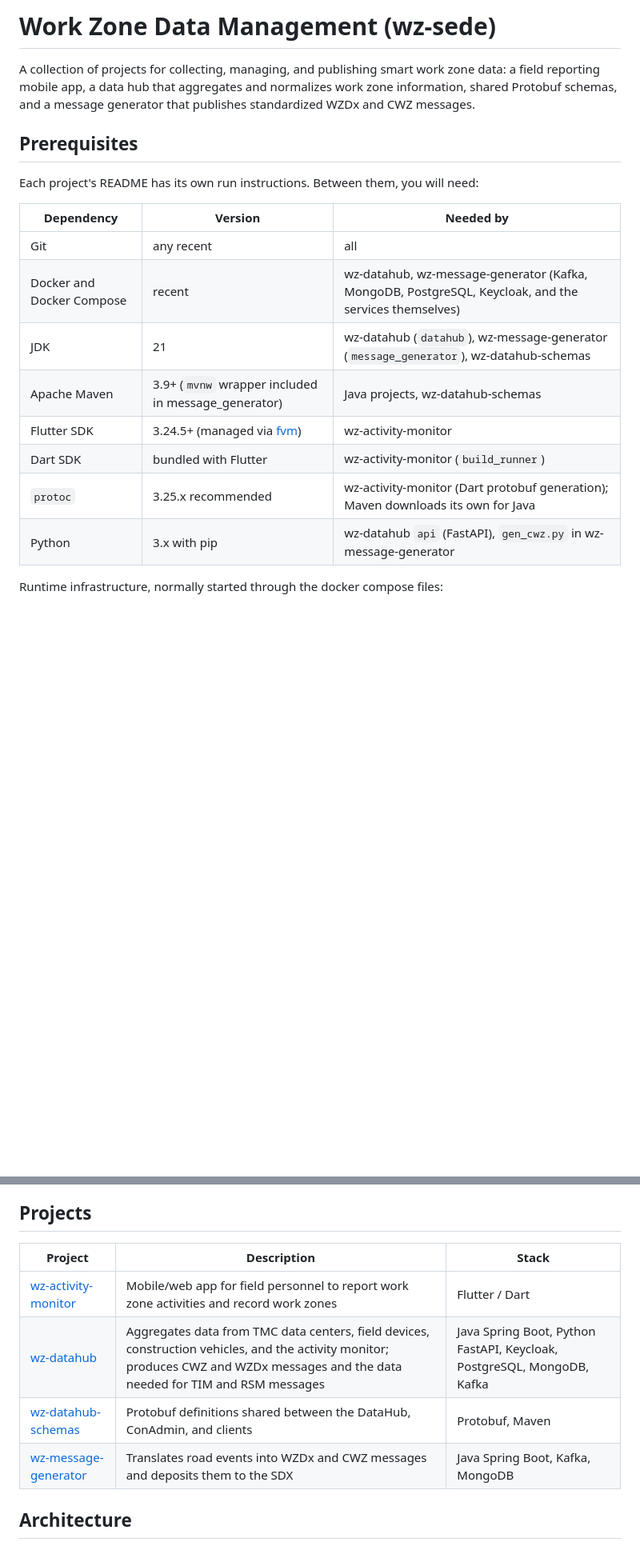
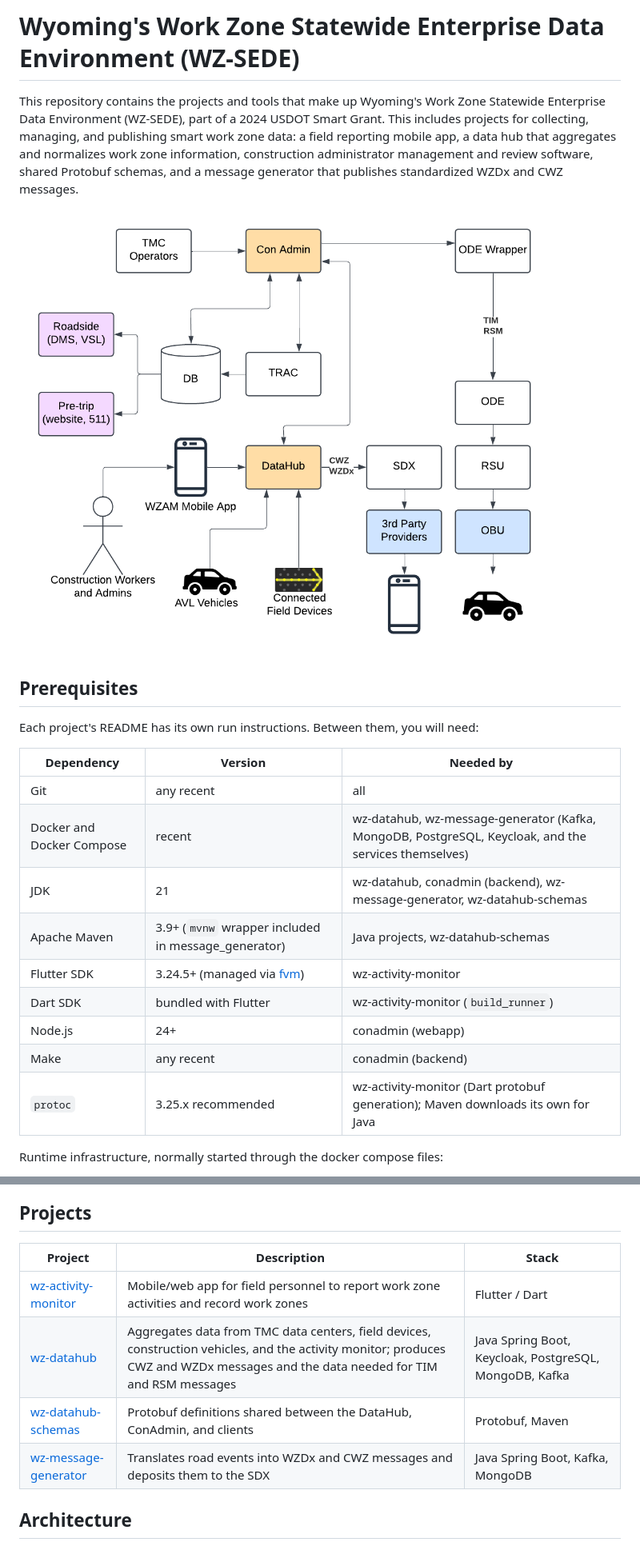
Before and after one commit to neaeraconsulting/wz-sede, a Markdown page: README.md, 2 parts joined by grey strips. Shown at 80% size. Drawn GitHub-style; pictures changed too: docs/dataflows_all.png (added); blank space fills up the shorter version.

Commit message:
Adding dataflow diagram to README

```diff
--- a/README.md
+++ b/README.md
@@ -1,21 +1,24 @@
-# Work Zone Data Management (wz-sede)
+# Wyoming's Work Zone Statewide Enterprise Data Environment (WZ-SEDE)
 
-A collection of projects for collecting, managing, and publishing smart work zone data: a field reporting mobile app, a data hub that aggregates and normalizes work zone information, shared Protobuf schemas, and a message generator that publishes standardized WZDx and CWZ messages.
+This repository contains the projects and tools that make up Wyoming's Work Zone Statewide Enterprise Data Environment (WZ-SEDE), part of a 2024 USDOT Smart Grant. This includes projects for collecting, managing, and publishing smart work zone data: a field reporting mobile app, a data hub that aggregates and normalizes work zone information, construction administrator management and review software, shared Protobuf schemas, and a message generator that publishes standardized WZDx and CWZ messages.
+
+![Dataflow Diagram](./docs/dataflows_all.png)
 
 ## Prerequisites
 
 Each project's README has its own run instructions. Between them, you will need:
 
-| Dependency | Version | Needed by |
-|---|---|---|
-| Git | any recent | all |
-| Docker and Docker Compose | recent | wz-datahub, wz-message-generator (Kafka, MongoDB, PostgreSQL, Keycloak, and the services themselves) |
-| JDK | 21 | wz-datahub (`datahub`), wz-message-generator (`message_generator`), wz-datahub-schemas |
-| Apache Maven | 3.9+ (`mvnw` wrapper included in message_generator) | Java projects, wz-datahub-schemas |
-| Flutter SDK | 3.24.5+ (managed via [fvm](https://fvm.app/)) | wz-activity-monitor |
-| Dart SDK | bundled with Flutter | wz-activity-monitor (`build_runner`) |
-| `protoc` | 3.25.x recommended | wz-activity-monitor (Dart protobuf generation); Maven downloads its own for Java |
-| Python | 3.x with pip | wz-datahub `api` (FastAPI), `gen_cwz.py` in wz-message-generator |
+| Dependency                | Version                                             | Needed by                                                                                            |
+| ------------------------- | --------------------------------------------------- | ---------------------------------------------------------------------------------------------------- |
+| Git                       | any recent                                          | all                                                                                                  |
+| Docker and Docker Compose | recent                                              | wz-datahub, wz-message-generator (Kafka, MongoDB, PostgreSQL, Keycloak, and the services themselves) |
+| JDK                       | 21                                                  | wz-datahub, conadmin (backend), wz-message-generator, wz-datahub-schemas                             |
+| Apache Maven              | 3.9+ (`mvnw` wrapper included in message_generator) | Java projects, wz-datahub-schemas                                                                    |
+| Flutter SDK               | 3.24.5+ (managed via [fvm](https://fvm.app/))       | wz-activity-monitor                                                                                  |
+| Dart SDK                  | bundled with Flutter                                | wz-activity-monitor (`build_runner`)                                                                 |
+| Node.js                   | 24+                                                 | conadmin (webapp)                                                                                    |
+| Make                      | any recent                                          | conadmin (backend)                                                                                   |
+| `protoc`                  | 3.25.x recommended                                  | wz-activity-monitor (Dart protobuf generation); Maven downloads its own for Java                     |
 
 Runtime infrastructure, normally started through the docker compose files:
 
@@ -29,12 +32,12 @@ Configuration: copy each project's `sample.env` to `.env` and fill in values. Th
 
 ## Projects
 
-| Project | Description | Stack |
-|---|---|---|
-| [wz-activity-monitor](./wz-activity-monitor) | Mobile/web app for field personnel to report work zone activities and record work zones | Flutter / Dart |
-| [wz-datahub](./wz-datahub) | Aggregates data from TMC data centers, field devices, construction vehicles, and the activity monitor; produces CWZ and WZDx messages and the data needed for TIM and RSM messages | Java Spring Boot, Python FastAPI, Keycloak, PostgreSQL, MongoDB, Kafka |
-| [wz-datahub-schemas](./wz-datahub-schemas) | Protobuf definitions shared between the DataHub, ConAdmin, and clients | Protobuf, Maven |
-| [wz-message-generator](./wz-message-generator) | Translates road events into WZDx and CWZ messages and deposits them to the SDX | Java Spring Boot, Kafka, MongoDB |
+| Project                                        | Description                                                                                                                                                                        | Stack                                                  |
+| ---------------------------------------------- | ---------------------------------------------------------------------------------------------------------------------------------------------------------------------------------- | ------------------------------------------------------ |
+| [wz-activity-monitor](./wz-activity-monitor)   | Mobile/web app for field personnel to report work zone activities and record work zones                                                                                            | Flutter / Dart                                         |
+| [wz-datahub](./wz-datahub)                     | Aggregates data from TMC data centers, field devices, construction vehicles, and the activity monitor; produces CWZ and WZDx messages and the data needed for TIM and RSM messages | Java Spring Boot, Keycloak, PostgreSQL, MongoDB, Kafka |
+| [wz-datahub-schemas](./wz-datahub-schemas)     | Protobuf definitions shared between the DataHub, ConAdmin, and clients                                                                                                             | Protobuf, Maven                                        |
+| [wz-message-generator](./wz-message-generator) | Translates road events into WZDx and CWZ messages and deposits them to the SDX                                                                                                     | Java Spring Boot, Kafka, MongoDB                       |
 
 ## Architecture
 
```
Also changed, not shown: other parts of README.md (+10 -6 lines), wz-datahub/README.md (+9 -5 lines).
